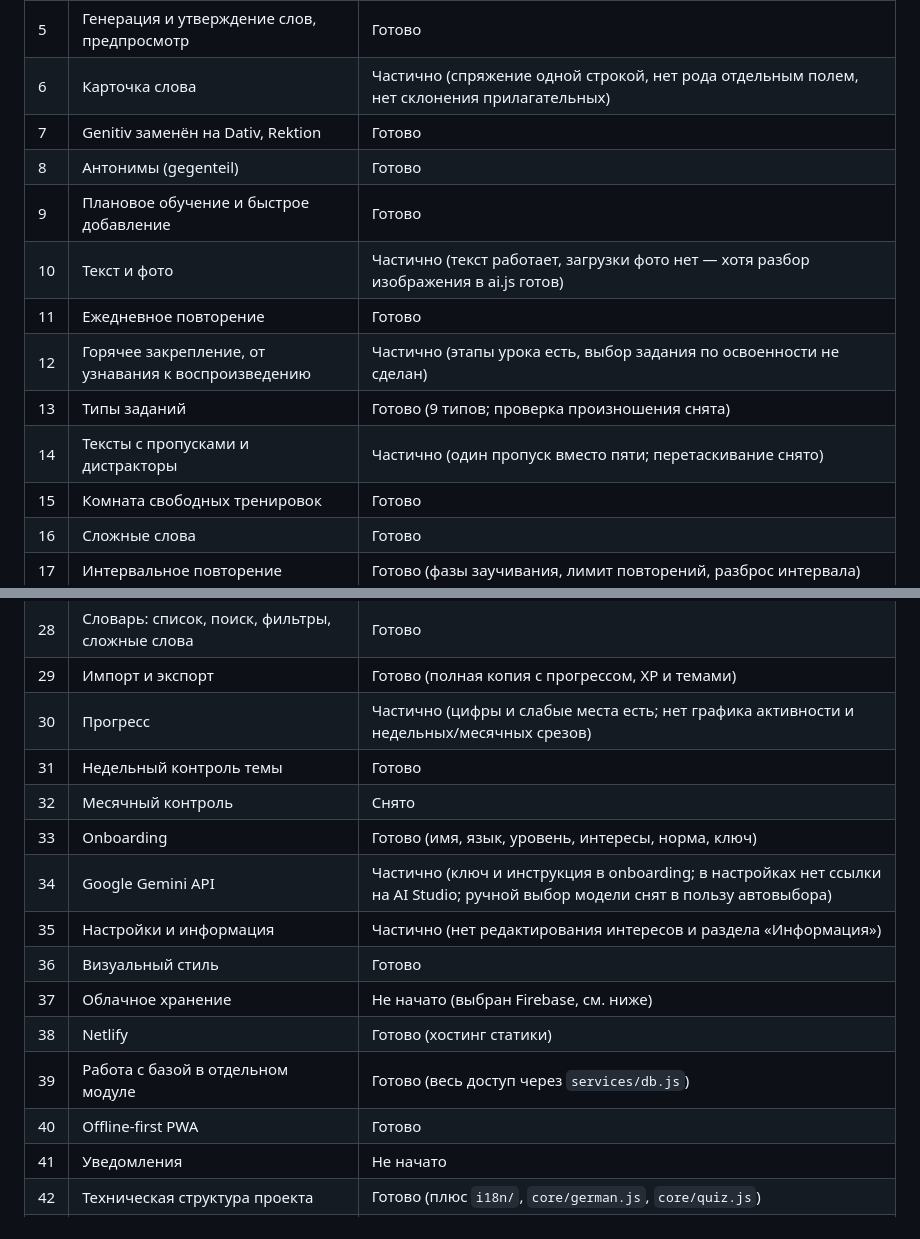
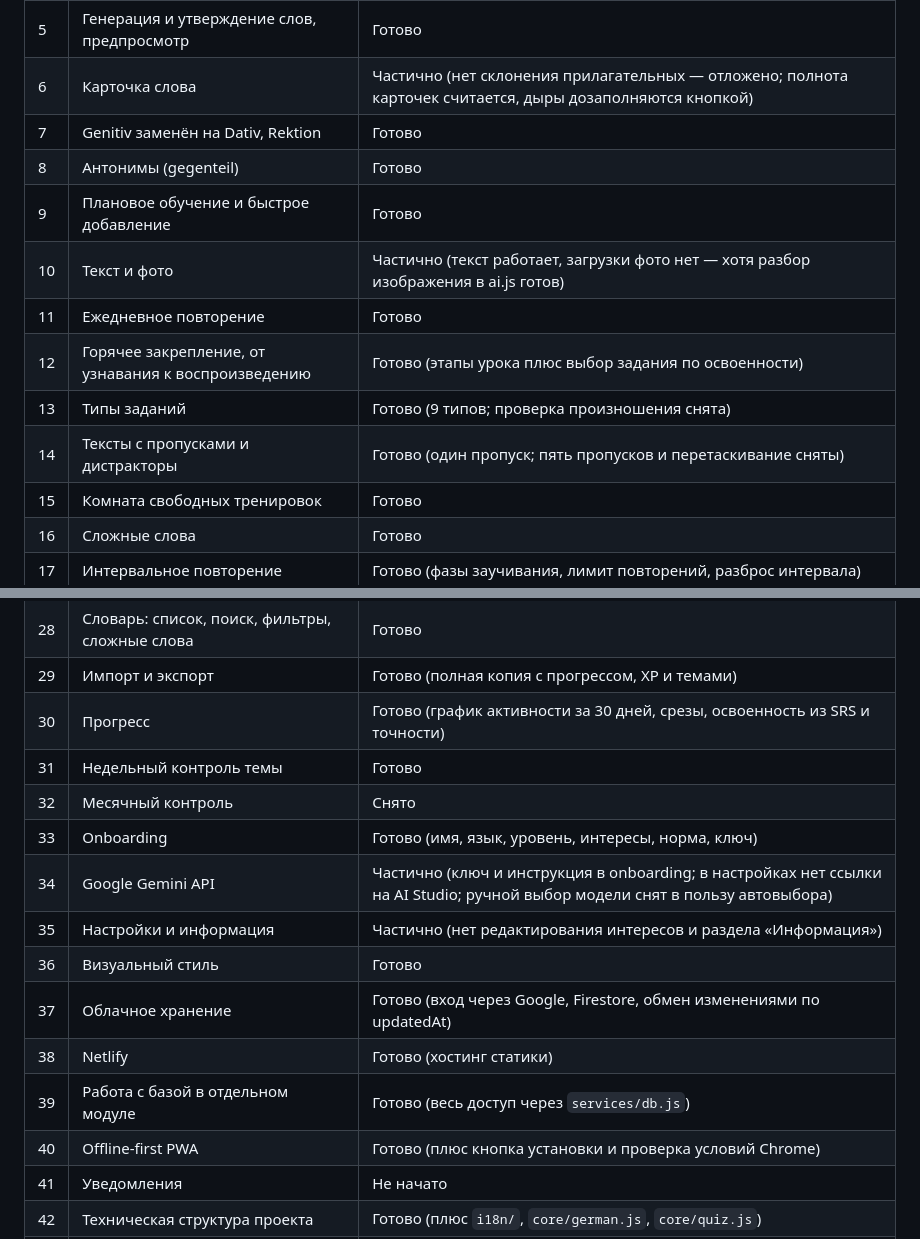
Before and after one commit to Igor-Bond/wordschatz, a Markdown page: docs/STATUS.md, 2 parts joined by grey strips. GitHub-like rendering.

Commit message:
Матрица §46 приведена в соответствие с кодом
Шесть строк отстали от реальности: облачное хранение и график активности
значились незакрытыми, хотя сделаны, а выбор задания по освоенности —
несделанным, хотя работает.

Co-Authored-By: Claude Opus 5 <noreply@anthropic.com>

```diff
--- a/docs/STATUS.md
+++ b/docs/STATUS.md
@@ -17,15 +17,15 @@
 | 3 | Дневная нагрузка 5/10/15/20 и пересчёт плана | Готово |
 | 4 | Недельная тема: своя, из списка, по интересам | Готово |
 | 5 | Генерация и утверждение слов, предпросмотр | Готово |
-| 6 | Карточка слова | Частично (спряжение одной строкой, нет рода отдельным полем, нет склонения прилагательных) |
+| 6 | Карточка слова | Частично (нет склонения прилагательных — отложено; полнота карточек считается, дыры дозаполняются кнопкой) |
 | 7 | Genitiv заменён на Dativ, Rektion | Готово |
 | 8 | Антонимы (gegenteil) | Готово |
 | 9 | Плановое обучение и быстрое добавление | Готово |
 | 10 | Текст и фото | Частично (текст работает, загрузки фото нет — хотя разбор изображения в ai.js готов) |
 | 11 | Ежедневное повторение | Готово |
-| 12 | Горячее закрепление, от узнавания к воспроизведению | Частично (этапы урока есть, выбор задания по освоенности не сделан) |
+| 12 | Горячее закрепление, от узнавания к воспроизведению | Готово (этапы урока плюс выбор задания по освоенности) |
 | 13 | Типы заданий | Готово (9 типов; проверка произношения снята) |
-| 14 | Тексты с пропусками и дистракторы | Частично (один пропуск вместо пяти; перетаскивание снято) |
+| 14 | Тексты с пропусками и дистракторы | Готово (один пропуск; пять пропусков и перетаскивание сняты) |
 | 15 | Комната свободных тренировок | Готово |
 | 16 | Сложные слова | Готово |
 | 17 | Интервальное повторение | Готово (фазы заучивания, лимит повторений, разброс интервала) |
@@ -41,17 +41,17 @@
 | 27 | Нижняя навигация из пяти элементов | Готово |
 | 28 | Словарь: список, поиск, фильтры, сложные слова | Готово |
 | 29 | Импорт и экспорт | Готово (полная копия с прогрессом, XP и темами) |
-| 30 | Прогресс | Частично (цифры и слабые места есть; нет графика активности и недельных/месячных срезов) |
+| 30 | Прогресс | Готово (график активности за 30 дней, срезы, освоенность из SRS и точности) |
 | 31 | Недельный контроль темы | Готово |
 | 32 | Месячный контроль | Снято |
 | 33 | Onboarding | Готово (имя, язык, уровень, интересы, норма, ключ) |
 | 34 | Google Gemini API | Частично (ключ и инструкция в onboarding; в настройках нет ссылки на AI Studio; ручной выбор модели снят в пользу автовыбора) |
 | 35 | Настройки и информация | Частично (нет редактирования интересов и раздела «Информация») |
 | 36 | Визуальный стиль | Готово |
-| 37 | Облачное хранение | Не начато (выбран Firebase, см. ниже) |
+| 37 | Облачное хранение | Готово (вход через Google, Firestore, обмен изменениями по updatedAt) |
 | 38 | Netlify | Готово (хостинг статики) |
 | 39 | Работа с базой в отдельном модуле | Готово (весь доступ через `services/db.js`) |
-| 40 | Offline-first PWA | Готово |
+| 40 | Offline-first PWA | Готово (плюс кнопка установки и проверка условий Chrome) |
 | 41 | Уведомления | Не начато |
 | 42 | Техническая структура проекта | Готово (плюс `i18n/`, `core/german.js`, `core/quiz.js`) |
 | 43 | Этапы разработки | — |
```
